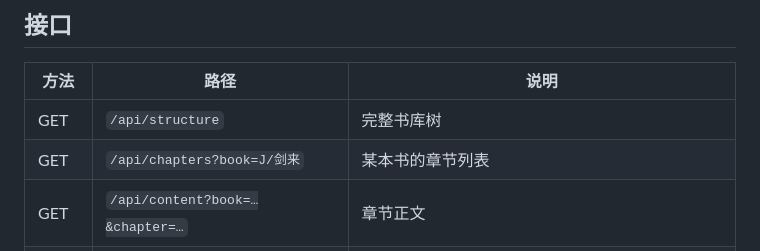
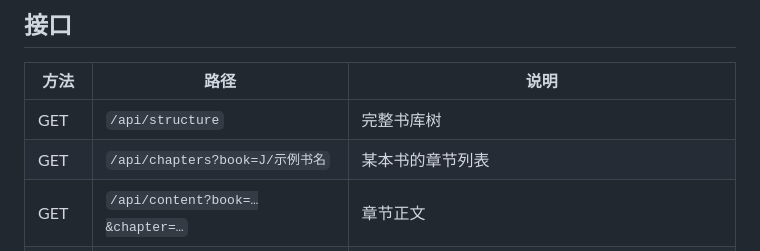
Before and after one commit to Seeing-Off-a-Friend/novels_reading, a Markdown page: README.md, the part around the change. Drawn GitHub-style.

Commit message:
README：接口示例里的书名也换成通用名称

```diff
--- a/README.md
+++ b/README.md
@@ -67,7 +67,7 @@ python server.py
 | 方法 | 路径 | 说明 |
 | --- | --- | --- |
 | GET | `/api/structure` | 完整书库树 |
-| GET | `/api/chapters?book=J/剑来` | 某本书的章节列表 |
+| GET | `/api/chapters?book=J/示例书名` | 某本书的章节列表 |
 | GET | `/api/content?book=…&chapter=…` | 章节正文 |
 | GET | `/api/music` | 音乐列表 |
 | POST | `/api/ingest` | 录入章节（书名与相对路径走请求头，正文是裸字节） |
```
